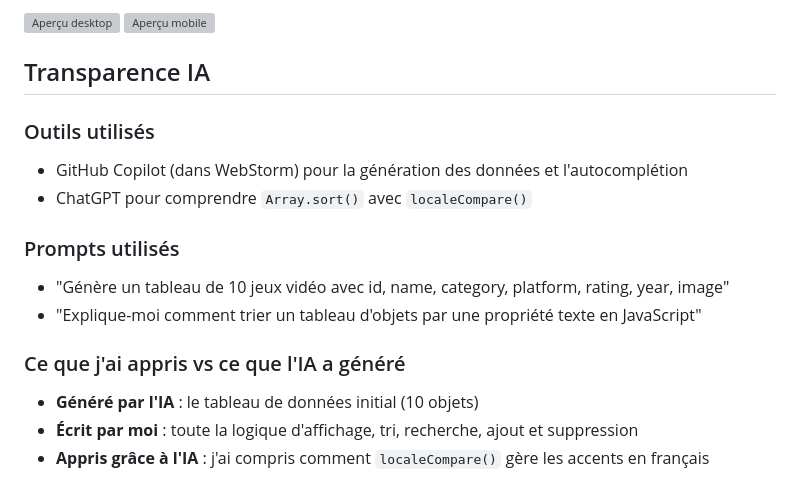
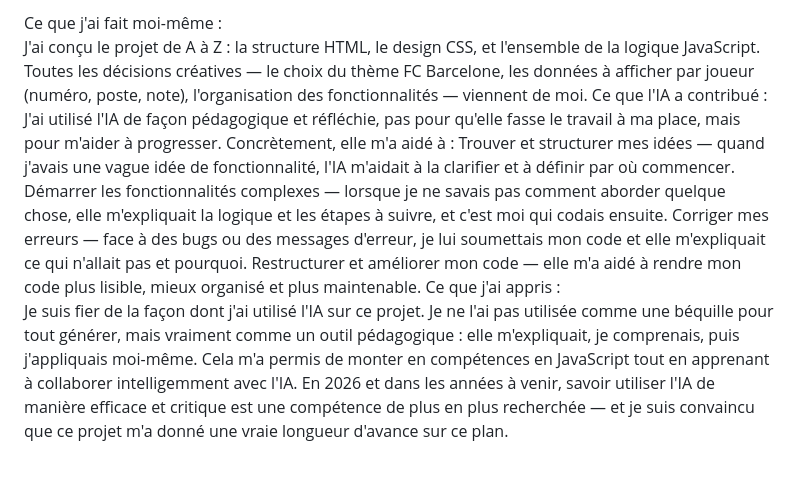
Before and after one commit to EndritRamusi2504/122-projet-perso-Endrit-Ramusi, a Markdown page: README.md, the part around the change printed below. Rendered like a GitHub page; folded sections open; grey boxes are pictures that could not be loaded.

```diff
--- a/README.md
+++ b/README.md
@@ -70,19 +66,10 @@ https://mon-pseudo.github.io/esig-122-jeux-video/
-![Aperçu desktop](img/screenshot-desktop.png)
-![Aperçu mobile](img/screenshot-mobile.png)
-
-## Transparence IA
-
-### Outils utilisés
-- GitHub Copilot (dans WebStorm) pour la génération des données et l'autocomplétion
-- ChatGPT pour comprendre `Array.sort()` avec `localeCompare()`
-
-### Prompts utilisés
-- "Génère un tableau de 10 jeux vidéo avec id, name, category, platform, rating, year, image"
-- "Explique-moi comment trier un tableau d'objets par une propriété texte en JavaScript"
-
-### Ce que j'ai appris vs ce que l'IA a généré
-- **Généré par l'IA** : le tableau de données initial (10 objets)
-- **Écrit par moi** : toute la logique d'affichage, tri, recherche, ajout et suppression
-- **Appris grâce à l'IA** : j'ai compris comment `localeCompare()` gère les accents en français
-
-</details>
+Ce que j'ai fait moi-même :
+J'ai conçu le projet de A à Z : la structure HTML, le design CSS, et l'ensemble de la logique JavaScript. Toutes les décisions créatives — le choix du thème FC Barcelone, les données à afficher par joueur (numéro, poste, note), l'organisation des fonctionnalités — viennent de moi.
+Ce que l'IA a contribué :
+J'ai utilisé l'IA de façon pédagogique et réfléchie, pas pour qu'elle fasse le travail à ma place, mais pour m'aider à progresser. Concrètement, elle m'a aidé à :
+Trouver et structurer mes idées — quand j'avais une vague idée de fonctionnalité, l'IA m'aidait à la clarifier et à définir par où commencer.
+Démarrer les fonctionnalités complexes — lorsque je ne savais pas comment aborder quelque chose, elle m'expliquait la logique et les étapes à suivre, et c'est moi qui codais ensuite.
+Corriger mes erreurs — face à des bugs ou des messages d'erreur, je lui soumettais mon code et elle m'expliquait ce qui n'allait pas et pourquoi.
+Restructurer et améliorer mon code — elle m'a aidé à rendre mon code plus lisible, mieux organisé et plus maintenable.
+Ce que j'ai appris :
+Je suis fier de la façon dont j'ai utilisé l'IA sur ce projet. Je ne l'ai pas utilisée comme une béquille pour tout générer, mais vraiment comme un outil pédagogique : elle m'expliquait, je comprenais, puis j'appliquais moi-même. Cela m'a permis de monter en compétences en JavaScript tout en apprenant à collaborer intelligemment avec l'IA. En 2026 et dans les années à venir, savoir utiliser l'IA de manière efficace et critique est une compétence de plus en plus recherchée — et je suis convaincu que ce projet m'a donné une vraie longueur d'avance sur ce plan.
```
Also changed, not shown: other parts of README.md (+42 -46 lines), img.png (added), img_1.png (added), img_2.png (added), img_3.png (added).
